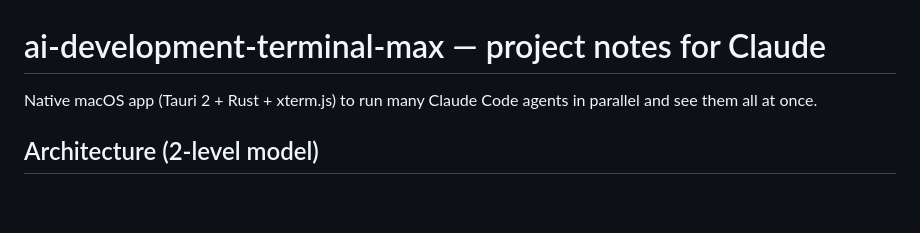
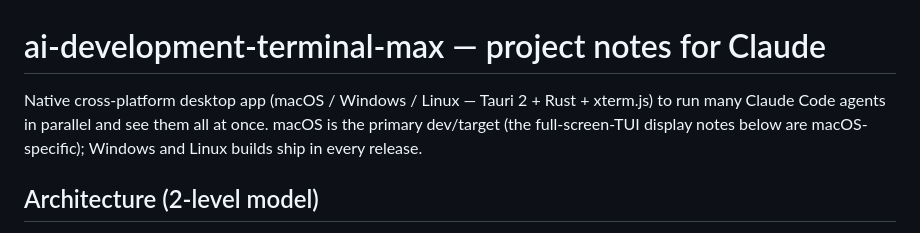
Before and after one commit to foresthill/ai-development-terminal-max, a Markdown page: CLAUDE.md, the part around the change. Rendered like a GitHub page; blank space fills up the shorter version.

Commit message:
docs(CLAUDE.md): describe the app as cross-platform
Align the opening line with the READMEs/release body: it is a cross-platform
desktop app (macOS / Windows / Linux), not macOS-only. Keep the note that macOS
is the primary dev/target, since the full-screen-TUI display section is
macOS-specific.

Co-Authored-By: Claude Opus 4.8 <noreply@anthropic.com>
Claude-Session: https://claude.ai/code/session_01Frf24nZL3UU1TgbSw84jF6

```diff
--- a/CLAUDE.md
+++ b/CLAUDE.md
@@ -1,7 +1,9 @@
 # ai-development-terminal-max — project notes for Claude
 
-Native macOS app (Tauri 2 + Rust + xterm.js) to run many Claude Code agents in
-parallel and see them all at once.
+Native cross-platform desktop app (macOS / Windows / Linux — Tauri 2 + Rust +
+xterm.js) to run many Claude Code agents in parallel and see them all at once.
+macOS is the primary dev/target (the full-screen-TUI display notes below are
+macOS-specific); Windows and Linux builds ship in every release.
 
 ## Architecture (2-level model)
 
```
